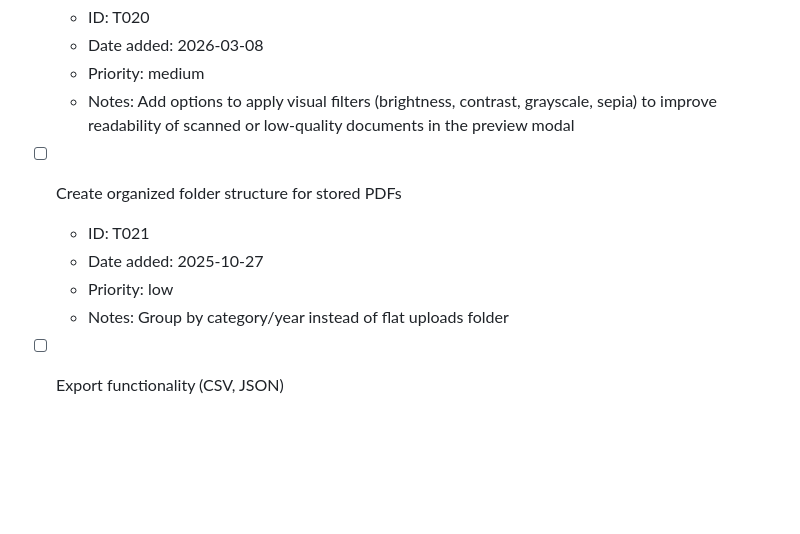
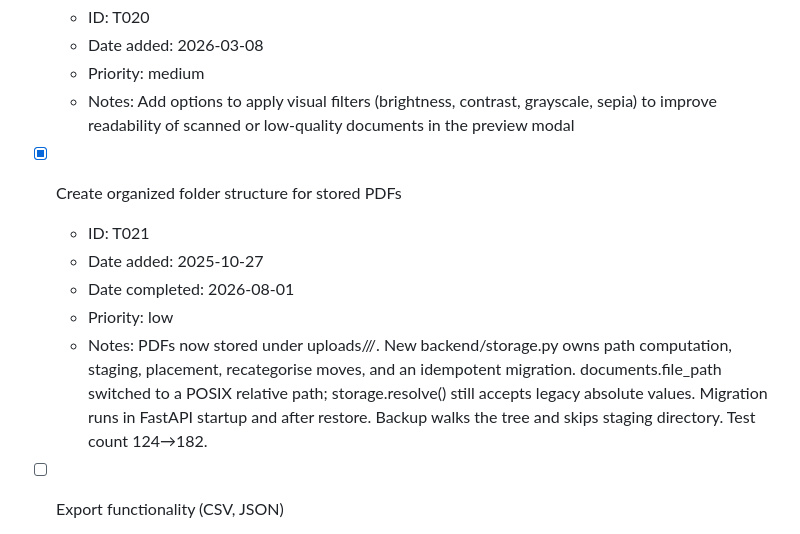
Before and after one commit to imkrishsub/filefolio, a Markdown page: TASKS.md, the part around the change. GitHub-like rendering; blank space fills up the shorter version.

```diff
--- a/TASKS.md
+++ b/TASKS.md
@@ -141,11 +141,12 @@
   - Priority: medium
   - Notes: Add options to apply visual filters (brightness, contrast, grayscale, sepia) to improve readability of scanned or low-quality documents in the preview modal
 
-- [ ] Create organized folder structure for stored PDFs
+- [x] Create organized folder structure for stored PDFs
   - ID: T021
   - Date added: 2025-10-27
+  - Date completed: 2026-08-01
   - Priority: low
-  - Notes: Group by category/year instead of flat uploads folder
+  - Notes: PDFs now stored under uploads/<Category>/<Year>/. New backend/storage.py owns path computation, staging, placement, recategorise moves, and an idempotent migration. documents.file_path switched to a POSIX relative path; storage.resolve() still accepts legacy absolute values. Migration runs in FastAPI startup and after restore. Backup walks the tree and skips staging directory. Test count 124→182.
 
 - [ ] Export functionality (CSV, JSON)
   - ID: T022
```
Also changed, not shown: README.md (+20 -0 lines).
